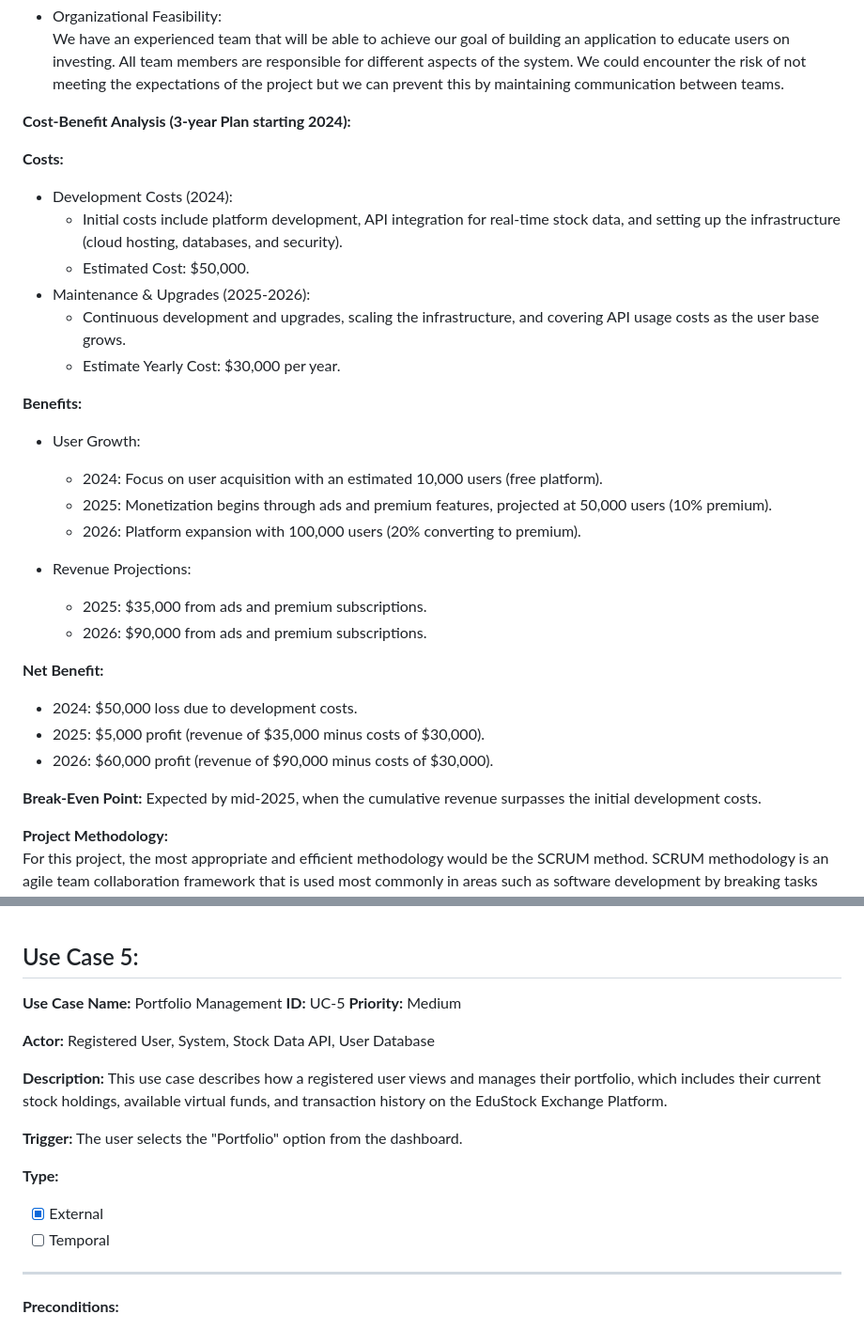
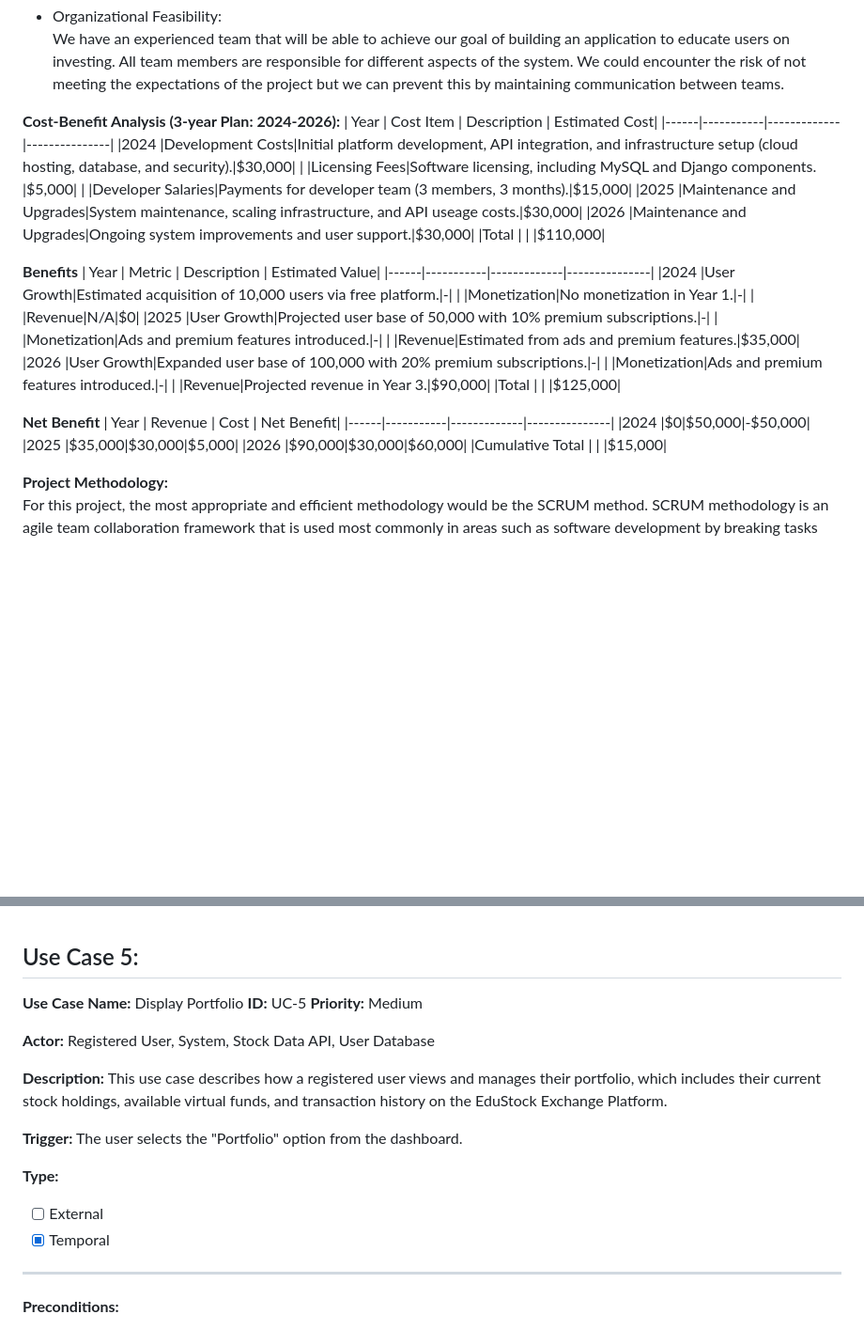
Before and after one commit to wkazz246/IS436-EduStockExchangePlatform, a Markdown page: README.md, 2 parts joined by grey strips. Shown: that part at 94% size. Drawn GitHub-style; blank space fills up the shorter version.

```diff
--- a/README.md
+++ b/README.md
@@ -83,32 +83,37 @@ We will be implementing different technical features that will increase the over
 * Organizational Feasibility:\
 We have an experienced team that will be able to achieve our goal of building an application to educate users on investing. All team members are responsible for different aspects of the system. We could encounter the risk of not meeting the expectations of the project but we can prevent this by maintaining communication between teams.
 
-**Cost-Benefit Analysis (3-year Plan starting 2024):**
+**Cost-Benefit Analysis (3-year Plan: 2024-2026):**
+| Year | Cost Item | Description | Estimated Cost|
+|------|-----------|-------------|---------------|
+|2024  |Development Costs|Initial platform development, API integration, and infrastructure setup (cloud hosting, database, and security).|$30,000|
+|      |Licensing Fees|Software licensing, including MySQL and Django components. |$5,000|
+|      |Developer Salaries|Payments for developer team (3 members, 3 months).|$15,000|
+|2025  |Maintenance and Upgrades|System maintenance, scaling infrastructure, and API useage costs.|$30,000|
+|2026  |Maintenance and Upgrades|Ongoing system improvements and user support.|$30,000|
+|Total |           |              |$110,000|
 
-**Costs:**
-* Development Costs (2024):
-    * Initial costs include platform development, API integration for real-time stock data, and setting up the infrastructure (cloud hosting, databases, and security).
-    * Estimated Cost: $50,000.
-* Maintenance & Upgrades (2025-2026):
-    * Continuous development and upgrades, scaling the infrastructure, and covering API usage costs as the user base grows.
-    * Estimate Yearly Cost: $30,000 per year.
+**Benefits**
+| Year | Metric | Description | Estimated Value|
+|------|-----------|-------------|---------------|
+|2024  |User Growth|Estimated acquisition of 10,000 users via free platform.|-|
+|      |Monetization|No monetization in Year 1.|-|
+|      |Revenue|N/A|$0|
+|2025  |User Growth|Projected user base of 50,000 with 10% premium subscriptions.|-|
+|      |Monetization|Ads and premium features introduced.|-|
+|      |Revenue|Estimated from ads and premium features.|$35,000|
+|2026  |User Growth|Expanded user base of 100,000 with 20% premium subscriptions.|-|
+|      |Monetization|Ads and premium features introduced.|-|
+|      |Revenue|Projected revenue in Year 3.|$90,000|
+|Total |           |              |$125,000|
 
-**Benefits:**
-* User Growth:
-    * 2024: Focus on user acquisition with an estimated 10,000 users (free platform).
-    * 2025: Monetization begins through ads and premium features, projected at 50,000 users (10% premium).
-    * 2026: Platform expansion with 100,000 users (20% converting to premium).
-
-* Revenue Projections:
-    * 2025: $35,000 from ads and premium subscriptions.
-    * 2026: $90,000 from ads and premium subscriptions.
-
-**Net Benefit:**
-* 2024: $50,000 loss due to development costs.
-* 2025: $5,000 profit (revenue of $35,000 minus costs of $30,000).
-* 2026: $60,000 profit (revenue of $90,000 minus costs of $30,000).
-
-**Break-Even Point:** Expected by mid-2025, when the cumulative revenue surpasses the initial development costs.
+**Net Benefit**
+| Year | Revenue | Cost | Net Benefit|
+|------|-----------|-------------|---------------|
+|2024  |$0|$50,000|-$50,000|
+|2025  |$35,000|$30,000|$5,000|
+|2026  |$90,000|$30,000|$60,000|
+|Cumulative Total |           |              |$15,000|
 
 **Project Methodology:**\
 For this project, the most appropriate and efficient methodology would be the SCRUM method. SCRUM methodology is an agile team collaboration framework that is used most commonly in areas such as software development by breaking tasks into ‘time-boxed’ iterations. The platform involves multiple features such as account management, real-time data integration, trading, and educational resources. Due to the complexity of these, it would be more feasible to work in iterations in SCRUM before synthesizing. The features can be tested and developed in iterations so they can be regularly adjusted to fit user needs. SCRUM also offers progress tracking to help keep teams organized and on schedule with the time-sensitive features native to the EduStock platform.
@@ -340,7 +345,7 @@ Use Case 4:
 Use Case 5:
 ---
 
-**Use Case Name:** Portfolio Management **ID:** UC-5 **Priority:** Medium
+**Use Case Name:** Display Portfolio **ID:** UC-5 **Priority:** Medium
 
 
 **Actor:** Registered User, System, Stock Data API, User Database
@@ -350,8 +355,8 @@ Use Case 5:
 **Trigger:** The user selects the "Portfolio" option from the dashboard.
 
 **Type:**
-* [x] External
-* [ ] Temporal
+* [ ] External
+* [x] Temporal
 ---
 **Preconditions:**
 * The user must have an active and logged-in account.
```
Also changed, not shown: other parts of README.md (+2 -2 lines).
